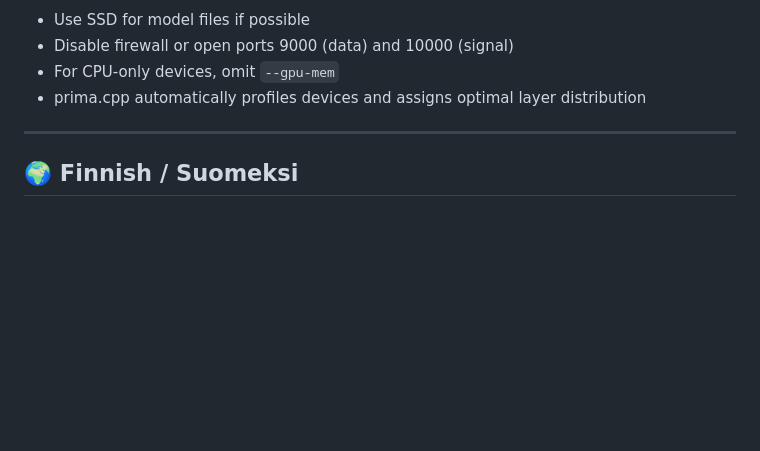
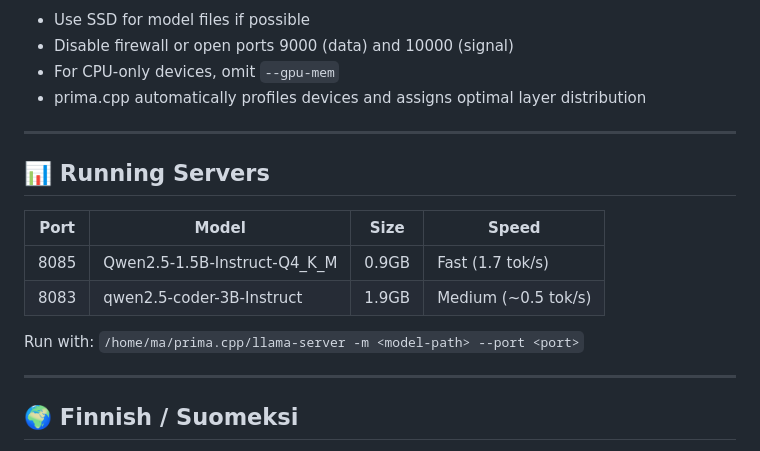
Before and after one commit to bopalvelut-prog/e727-local-ai, a Markdown page: README.md, the part around the change. Rendered like a GitHub page; blank space fills up the shorter version.

Commit message:
Add running servers info

```diff
--- a/README.md
+++ b/README.md
@@ -153,6 +153,17 @@ curl http://127.0.0.1:8080/v1/chat/completions \
 
 ---
 
+## 📊 Running Servers
+
+| Port | Model | Size | Speed |
+|------|-------|------|-------|
+| 8085 | Qwen2.5-1.5B-Instruct-Q4_K_M | 0.9GB | Fast (1.7 tok/s) |
+| 8083 | qwen2.5-coder-3B-Instruct | 1.9GB | Medium (~0.5 tok/s) |
+
+Run with: `/home/ma/prima.cpp/llama-server -m <model-path> --port <port>`
+
+---
+
 ## 🌍 Finnish / Suomeksi
 
 **Primaclaw** on Business Oulun (bopalvelut-prog) periaatteita noudattava projekti, joka muuttaa vanhat tietokoneet hajautetuksi tekoälyparveksi.
```
